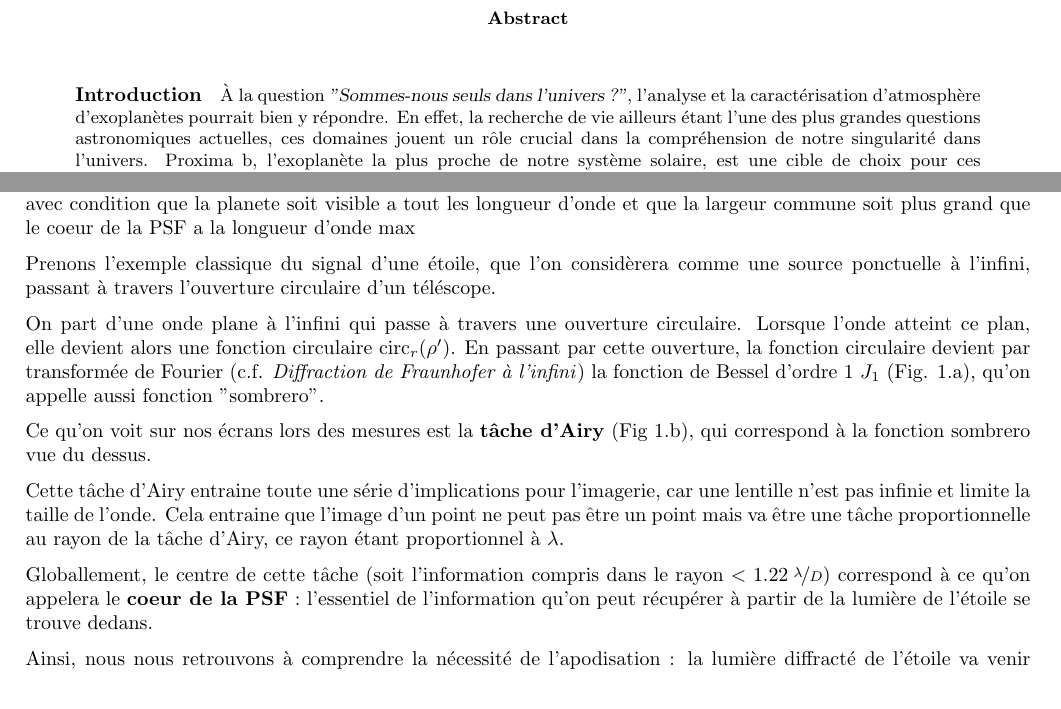
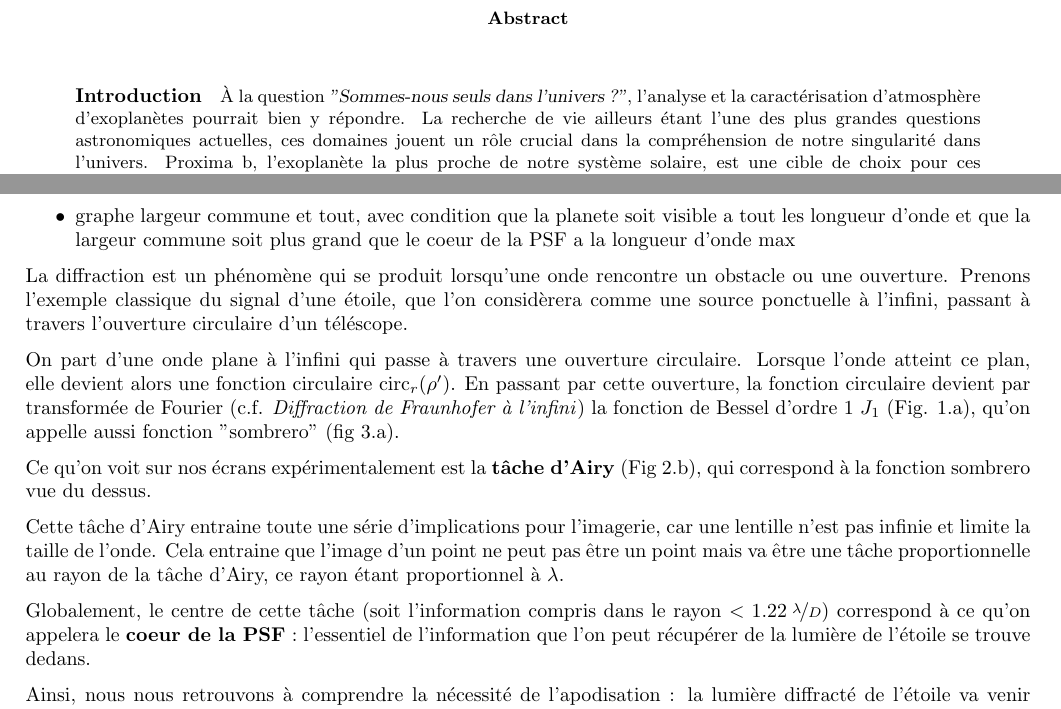
Before and after one commit to lalygator/rapport_stage, a LaTeX paper (rapport.tex, which reads content/00_Abstract.tex, content/02_Apodisation.tex): two parts of pages 2 and 3 of 15, joined at a grey line, cut so that both start at the same text. Compiled offline with pdfLaTeX.

Commit message:
Reformulation de phrases

```diff
--- a/content/00_Abstract.tex
+++ b/content/00_Abstract.tex
@@ -2,7 +2,7 @@
 %L'enjeu
 % La question de notre solitude dans l'univers s'est posé tout au long de l'existence de l'humanité,
 \item \paragraph{Introduction}
-À la question \textsl{"Sommes-nous seuls dans l'univers ?"}, l'analyse et la caractérisation d'atmosphère d'exoplanètes pourrait bien y répondre. En effet, la recherche de vie ailleurs étant l'une des plus grandes questions astronomiques actuelles, ces domaines jouent un rôle crucial dans la compréhension de notre singularité dans l'univers. Proxima b, l'exoplanète la plus proche de notre système solaire, est une cible de choix pour ces études/recherches.
+À la question \textsl{"Sommes-nous seuls dans l'univers ?"}, l'analyse et la caractérisation d'atmosphère d'exoplanètes pourrait bien y répondre. La recherche de vie ailleurs étant l'une des plus grandes questions astronomiques actuelles, ces domaines jouent un rôle crucial dans la compréhension de notre singularité dans l'univers. Proxima b, l'exoplanète la plus proche de notre système solaire, est une cible de choix pour ces études/recherches.
 
 \vspace{-1.9em}
 \item \paragraph{Objectif}
--- a/content/02_Apodisation.tex
+++ b/content/02_Apodisation.tex
@@ -5,13 +5,16 @@ Cela va permetttre d'augmenter le contraste et de supprimer, du moins en partie,
 
 \subsection{Bases sur la diffraction — Transformée de Fourier}
 
-- La conversion pour comprendre comment on passe du plan pupille au plan focal
-- graphe largeur commune et tout, avec condition que la planete soit visible a tout les longueur d’onde et que la largeur commune soit plus grand que le coeur de la PSF a la longueur d’onde max
+\begin{itemize}
+\item La conversion pour comprendre comment on passe du plan pupille au plan focal
 
-Prenons l'exemple classique du signal d'une étoile, que l'on considèrera comme une source ponctuelle à l'infini, passant à travers l'ouverture circulaire d'un téléscope.
+    \item graphe largeur commune et tout, avec condition que la planete soit visible a tout les longueur d’onde et que la largeur commune soit plus grand que le coeur de la PSF a la longueur d’onde max
+\end{itemize}
+
+La diffraction est un phénomène qui se produit lorsqu'une onde rencontre un obstacle ou une ouverture. Prenons l'exemple classique du signal d'une étoile, que l'on considèrera comme une source ponctuelle à l'infini, passant à travers l'ouverture circulaire d'un téléscope.
 
 On part d'une onde plane à l'infini qui passe à travers une ouverture circulaire. Lorsque l'onde atteint ce plan, elle devient alors une fonction circulaire $\text{circ}_r(\rho')$.
-En passant par cette ouverture, la fonction circulaire devient par transformée de Fourier (c.f. \emph{Diffraction de Fraunhofer à l'infini}) la fonction de Bessel d'ordre 1 $J_1$ (Fig. 1.a), qu'on appelle aussi fonction "sombrero".
+En passant par cette ouverture, la fonction circulaire devient par transformée de Fourier (c.f. \emph{Diffraction de Fraunhofer à l'infini}) la fonction de Bessel d'ordre 1 $J_1$ (Fig. 1.a), qu'on appelle aussi fonction "sombrero" (fig 3.a).
 
 \begin{figure}[htbp]
     \centering
@@ -19,7 +22,7 @@ En passant par cette ouverture, la fonction circulaire devient par transformée
     \caption{Diffraction d'une onde plane par une ouverture circulaire.}
 \end{figure}
 
-Ce qu'on voit sur nos écrans lors des mesures est la \textbf{tâche d'Airy} (Fig 1.b), qui correspond à la fonction sombrero vue du dessus.
+Ce qu'on voit sur nos écrans expérimentalement est la \textbf{tâche d'Airy} (Fig 2.b), qui correspond à la fonction sombrero vue du dessus.
 
 \begin{figure}[htbp]
     \centering
@@ -43,8 +46,7 @@ infinie et limite la taille de l’onde. Cela entraine que l’image d’un poin
 va être une tâche proportionnelle au rayon de la tâche d’Airy, ce rayon étant proportionnel à $\lambda$. %c’est ce qui explique que l’on peut mieux focaliser un laser bleu qu’un laser rouge
 %et donc que le blue ray peut contenir plus d’information qu’un CD lu par un laser rouge.
 
-Globallement, le centre de cette tâche (soit l'information compris dans le rayon $< 1.22\: \nicefrac{\lambda}{D}$) correspond à ce qu'on appelera le \textbf{coeur de la PSF} : l'essentiel de l'information qu'on peut récupérer à partir de la lumière de l'étoile se trouve dedans.
-
+Globalement, le centre de cette tâche (soit l'information compris dans le rayon $< 1.22\: \nicefrac{\lambda}{D}$) correspond à ce qu'on appelera le \textbf{coeur de la PSF} : l'essentiel de l'information que l'on peut récupérer de la lumière de l'étoile se trouve dedans.
 
 
 Ainsi, nous nous retrouvons à comprendre la nécessité de l'apodisation : la lumière diffracté de l'étoile va venir complétement recouvrir la lumière de l'exoplanète, rendant impossible l'analyse \iffalse ou genre récupérer l'information? \fi de la lumière de cette dernière.
--- a/rapport.tex
+++ b/rapport.tex
@@ -5,7 +5,7 @@
 \input{base/style.tex}
 \date{}
 
-\title{\vspace{10em}\textbf{Recherche de masque de transmission adapté à l'observation d'exoplanète à faible séparation} \\ \vspace{3em} L'exemple de Proxima Centauri b \vspace{4em} \\ \large{Stage encadré par : Alexis Carlotti, Lucie Leboulleux}}
+\title{\vspace{10em}\textbf{Recherche de masque de transmission adapté à l'observation d'exoplanète à faible séparation} \\ \vspace{1.5em} \textsl{L'exemple de Proxima Centauri b} \vspace{5.5em} \\ \large{Stage encadré par Alexis Carlotti \& Lucie Leboulleux}}
 
 % \makeatletter
 % \def\@maketitle{
```
Also changed, not shown: content/01_Introduction.tex (+7 -6 lines), content/03_PSF.tex (+1 -1 lines), content/04_OA.tex (+1 -1 lines), content/02_Apodisation.tex (2 more changed lines).
